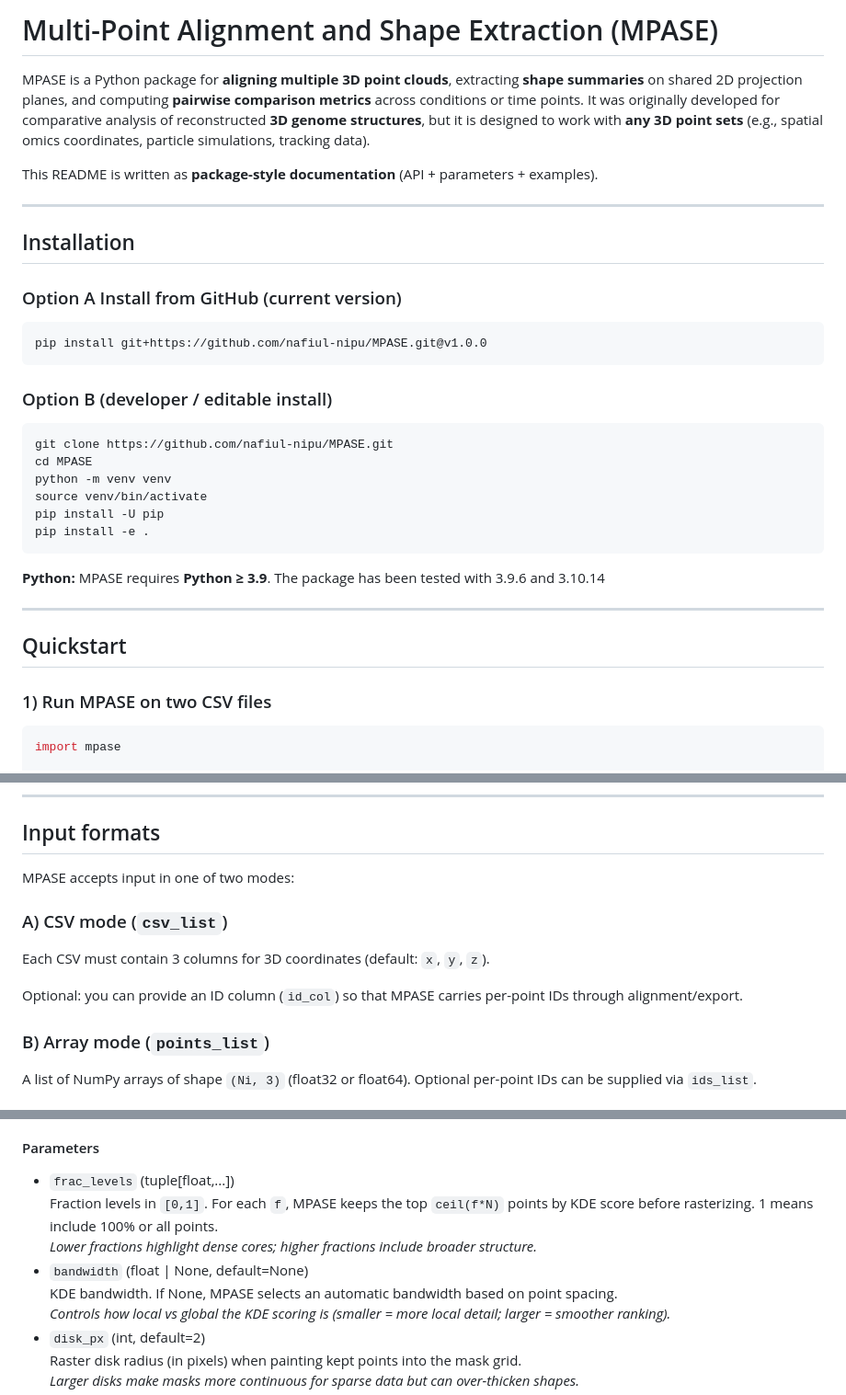
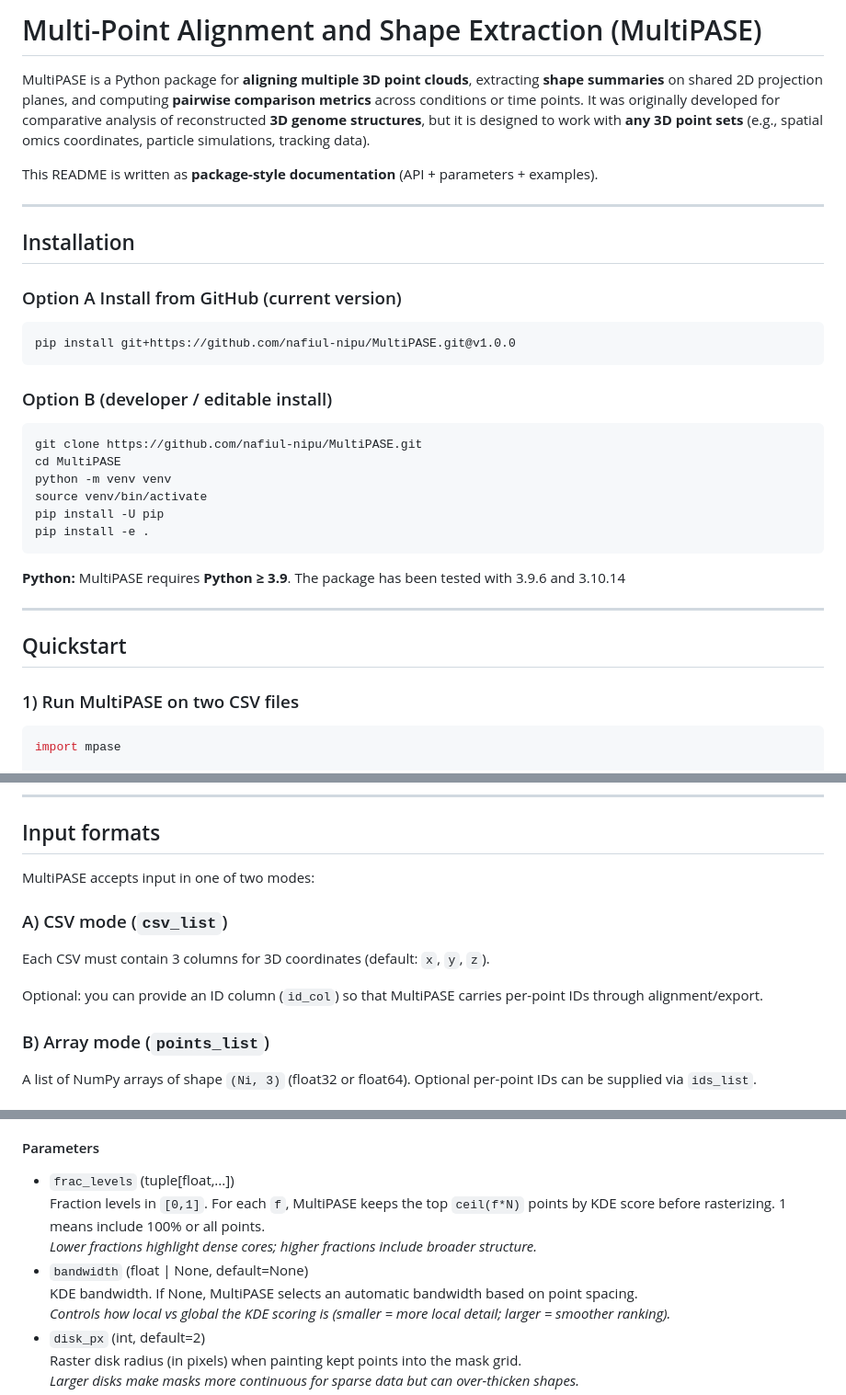
Before and after one commit to nafiul-nipu/MPASE, a Markdown page: README.md, 3 parts joined by grey strips. Shown at 92% size. Drawn GitHub-style.

Commit message:
Update README.md MPASE to MultiPASE

````diff
--- a/README.md
+++ b/README.md
@@ -1,6 +1,6 @@
-# Multi-Point Alignment and Shape Extraction (MPASE)
+# Multi-Point Alignment and Shape Extraction (MultiPASE)
 
-MPASE is a Python package for **aligning multiple 3D point clouds**, extracting **shape summaries** on shared 2D projection planes, and computing **pairwise comparison metrics** across conditions or time points. It was originally developed for comparative analysis of reconstructed **3D genome structures**, but it is designed to work with **any 3D point sets** (e.g., spatial omics coordinates, particle simulations, tracking data).
+MultiPASE is a Python package for **aligning multiple 3D point clouds**, extracting **shape summaries** on shared 2D projection planes, and computing **pairwise comparison metrics** across conditions or time points. It was originally developed for comparative analysis of reconstructed **3D genome structures**, but it is designed to work with **any 3D point sets** (e.g., spatial omics coordinates, particle simulations, tracking data).
 
 This README is written as **package-style documentation** (API + parameters + examples).
 
@@ -11,27 +11,27 @@ This README is written as **package-style documentation** (API + parameters + ex
 ### Option A Install from GitHub (current version)
 
 ```bash
-pip install git+https://github.com/nafiul-nipu/MPASE.git@v1.0.0
+pip install git+https://github.com/nafiul-nipu/MultiPASE.git@v1.0.0
 ```
 
 ### Option B (developer / editable install)
 
 ```bash
-git clone https://github.com/nafiul-nipu/MPASE.git
-cd MPASE
+git clone https://github.com/nafiul-nipu/MultiPASE.git
+cd MultiPASE
 python -m venv venv
 source venv/bin/activate
 pip install -U pip
 pip install -e .
 ```
 
-**Python:** MPASE requires **Python ≥ 3.9**. The package has been tested with 3.9.6 and 3.10.14
+**Python:** MultiPASE requires **Python ≥ 3.9**. The package has been tested with 3.9.6 and 3.10.14
 
 ---
 
 ## Quickstart
 
-### 1) Run MPASE on two CSV files
+### 1) Run MultiPASE on two CSV files
 
 ```python
 import mpase
@@ -89,13 +89,13 @@ mpase.export_aligned_points(aligned, out_dir="aligned_points_out")
 
 ## Input formats
 
-MPASE accepts input in one of two modes:
+MultiPASE accepts input in one of two modes:
 
 ### A) CSV mode (`csv_list`)
 
 Each CSV must contain 3 columns for 3D coordinates (default: `x`, `y`, `z`).
 
-Optional: you can provide an ID column (`id_col`) so that MPASE carries per-point IDs through alignment/export.
+Optional: you can provide an ID column (`id_col`) so that MultiPASE carries per-point IDs through alignment/export.
 
 ### B) Array mode (`points_list`)
 
@@ -319,10 +319,10 @@ Controls point-fraction silhouette extraction.
 #### Parameters
 
 - `frac_levels` (tuple[float,...])
-  Fraction levels in `[0,1]`. For each `f`, MPASE keeps the top `ceil(f*N)` points by KDE score before rasterizing. 1 means include 100% or all points.
+  Fraction levels in `[0,1]`. For each `f`, MultiPASE keeps the top `ceil(f*N)` points by KDE score before rasterizing. 1 means include 100% or all points.
   _Lower fractions highlight dense cores; higher fractions include broader structure._
 - `bandwidth` (float | None, default=None)
-  KDE bandwidth. If None, MPASE selects an automatic bandwidth based on point spacing.
+  KDE bandwidth. If None, MultiPASE selects an automatic bandwidth based on point spacing.
   _Controls how local vs global the KDE scoring is (smaller = more local detail; larger = smoother ranking)._
 - `disk_px` (int, default=2)
   Raster disk radius (in pixels) when painting kept points into the mask grid.
````
Also changed, not shown: other parts of README.md (+6 -6 lines).
